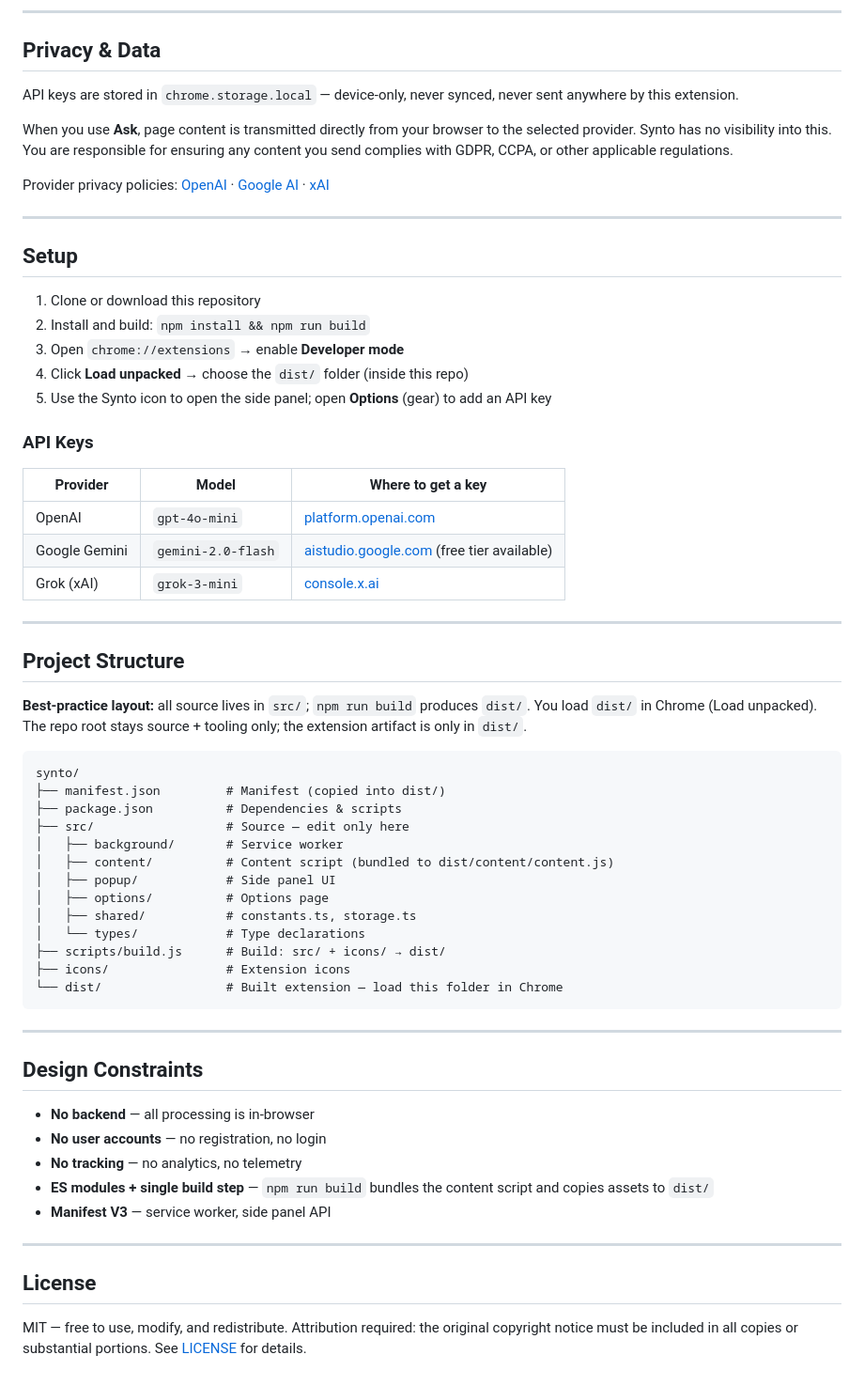
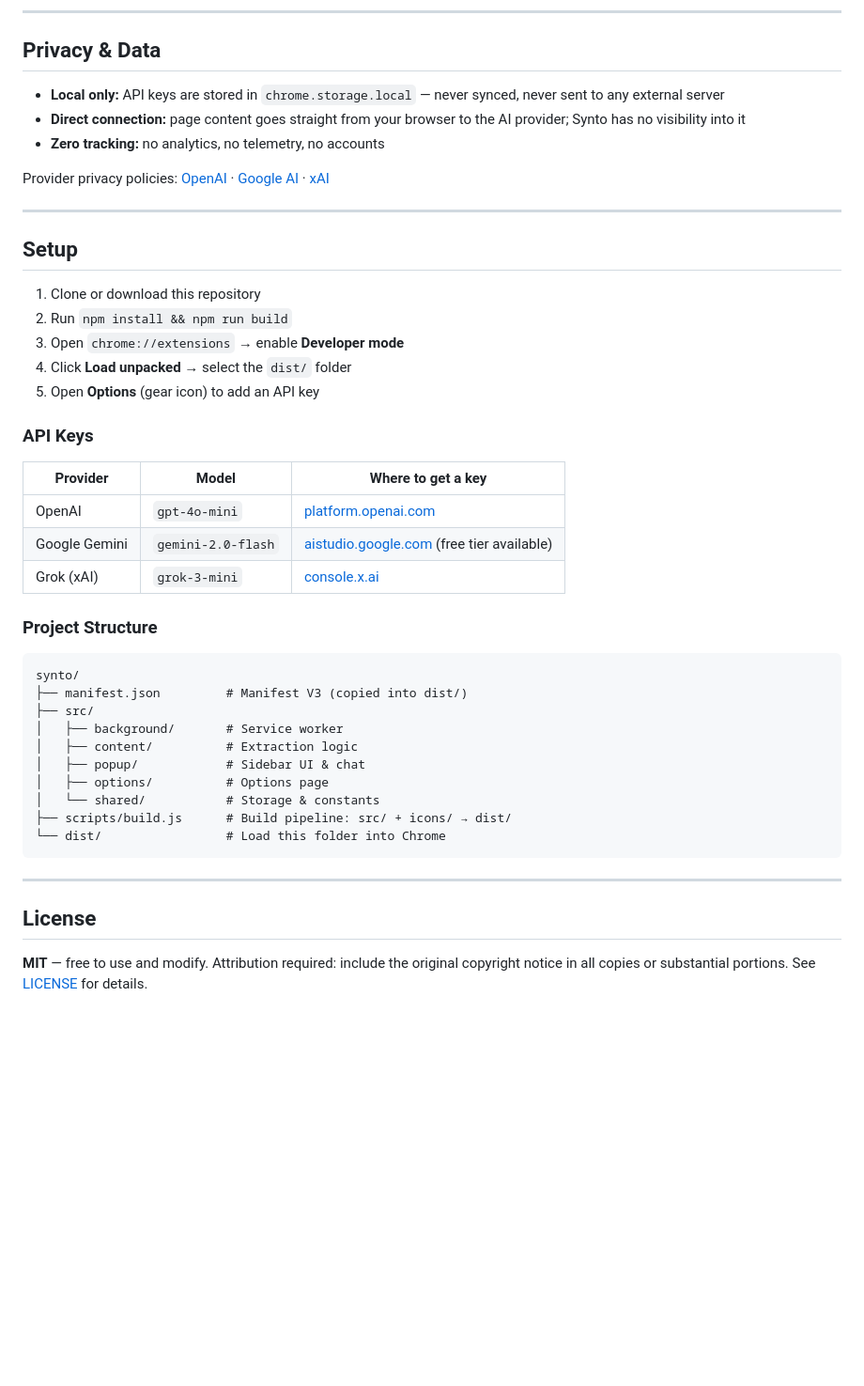
Before and after one commit to artttj/synto, a Markdown page: README.md, the part around one of its changes. Shown at 94% size. Rendered like a GitHub page; blank space fills up the shorter version.

````diff
--- a/README.md
+++ b/README.md
@@ -147,9 +100,9 @@ All templates support `{content}`, `{selection}`, `{title}`, `{url}` placeholder
 
 ## Privacy & Data
 
-API keys are stored in `chrome.storage.local` — device-only, never synced, never sent anywhere by this extension.
-
-When you use **Ask**, page content is transmitted directly from your browser to the selected provider. Synto has no visibility into this. You are responsible for ensuring any content you send complies with GDPR, CCPA, or other applicable regulations.
+- **Local only:** API keys are stored in `chrome.storage.local` — never synced, never sent to any external server
+- **Direct connection:** page content goes straight from your browser to the AI provider; Synto has no visibility into it
+- **Zero tracking:** no analytics, no telemetry, no accounts
 
 Provider privacy policies: [OpenAI](https://openai.com/policies/privacy-policy/) · [Google AI](https://ai.google.dev/gemini-api/terms) · [xAI](https://x.ai/legal/privacy-policy/)
 
@@ -158,53 +111,36 @@ Provider privacy policies: [OpenAI](https://openai.com/policies/privacy-policy/)
 ## Setup
 
 1. Clone or download this repository
-2. Install and build: `npm install && npm run build`
+2. Run `npm install && npm run build`
 3. Open `chrome://extensions` → enable **Developer mode**
-4. Click **Load unpacked** → choose the `dist/` folder (inside this repo)
-5. Use the Synto icon to open the side panel; open **Options** (gear) to add an API key
+4. Click **Load unpacked** → select the `dist/` folder
+5. Open **Options** (gear icon) to add an API key
 
 ### API Keys
 
-| Provider      | Model              | Where to get a key                                                                  |
-| ------------- | ------------------ | ----------------------------------------------------------------------------------- |
-| OpenAI        | `gpt-4o-mini`      | [platform.openai.com](https://platform.openai.com/api-keys)                         |
+| Provider | Model | Where to get a key |
+| --- | --- | --- |
+| OpenAI | `gpt-4o-mini` | [platform.openai.com](https://platform.openai.com/api-keys) |
 | Google Gemini | `gemini-2.0-flash` | [aistudio.google.com](https://aistudio.google.com/app/apikey) (free tier available) |
-| Grok (xAI)    | `grok-3-mini`      | [console.x.ai](https://console.x.ai/)                                               |
+| Grok (xAI) | `grok-3-mini` | [console.x.ai](https://console.x.ai/) |
 
----
-
-## Project Structure
-
-**Best-practice layout:** all source lives in `src/`; `npm run build` produces `dist/`. You load `dist/` in Chrome (Load unpacked). The repo root stays source + tooling only; the extension artifact is only in `dist/`.
+### Project Structure
 
 ```
 synto/
-├── manifest.json         # Manifest (copied into dist/)
-├── package.json          # Dependencies & scripts
-├── src/                  # Source — edit only here
+├── manifest.json         # Manifest V3 (copied into dist/)
+├── src/
 │   ├── background/       # Service worker
-│   ├── content/          # Content script (bundled to dist/content/content.js)
-│   ├── popup/            # Side panel UI
+│   ├── content/          # Extraction logic
+│   ├── popup/            # Sidebar UI & chat
 │   ├── options/          # Options page
-│   ├── shared/           # constants.ts, storage.ts
-│   └── types/            # Type declarations
-├── scripts/build.js      # Build: src/ + icons/ → dist/
-├── icons/                # Extension icons
-└── dist/                 # Built extension — load this folder in Chrome
+│   └── shared/           # Storage & constants
+├── scripts/build.js      # Build pipeline: src/ + icons/ → dist/
+└── dist/                 # Load this folder into Chrome
 ```
-
----
-
-## Design Constraints
-
-- **No backend** — all processing is in-browser
-- **No user accounts** — no registration, no login
-- **No tracking** — no analytics, no telemetry
-- **ES modules + single build step** — `npm run build` bundles the content script and copies assets to `dist/`
-- **Manifest V3** — service worker, side panel API
 
 ---
 
 ## License
 
-MIT — free to use, modify, and redistribute. Attribution required: the original copyright notice must be included in all copies or substantial portions. See [LICENSE](LICENSE) for details.
+**MIT** — free to use and modify. Attribution required: include the original copyright notice in all copies or substantial portions. See [LICENSE](LICENSE) for details.
````
Also changed, not shown: other parts of README.md (+54 -101 lines).
